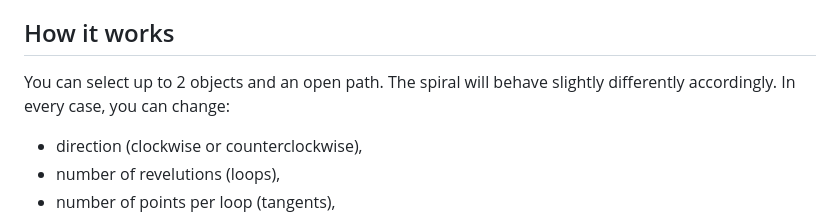
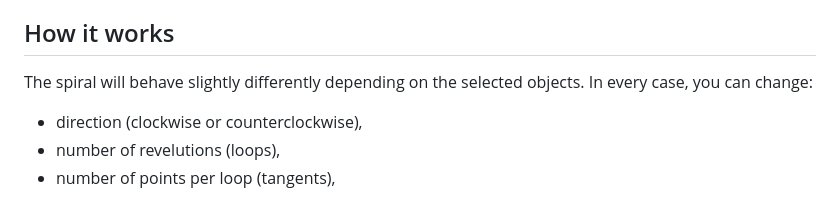
Before and after one commit to Design-Dude/ddSpiral, a Markdown page: README.md, the part around the change. Drawn GitHub-style.

```diff
--- a/README.md
+++ b/README.md
@@ -29,7 +29,7 @@ Download and double-click the latest version of the plugin. Or drop it on the Sk
 You can make almost any spiral you want. Just select up to 2 objects and/or an open path and run ddSpiral from the plugin menu. The plugin presents you with an overlay for adjustments. You can update the spiral as long as you stay in the overlay.
 
 ## How it works
-You can select up to 2 objects and an open path. The spiral will behave slightly differently accordingly. In every case, you can change:
+The spiral will behave slightly differently depending on the selected objects. In every case, you can change:
 - direction (clockwise or counterclockwise),
 - number of revelutions (loops),
 - number of points per loop (tangents),
```
